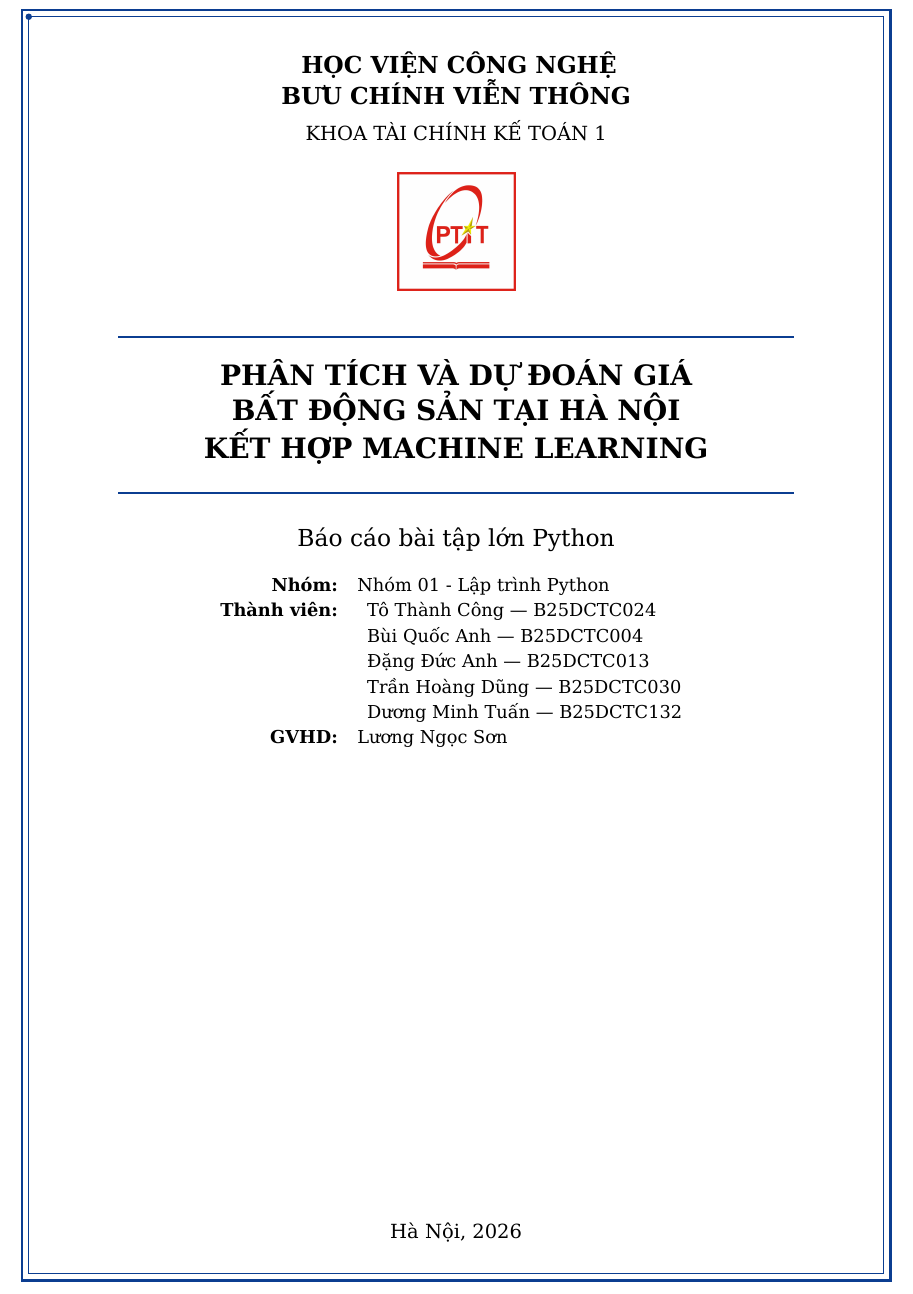
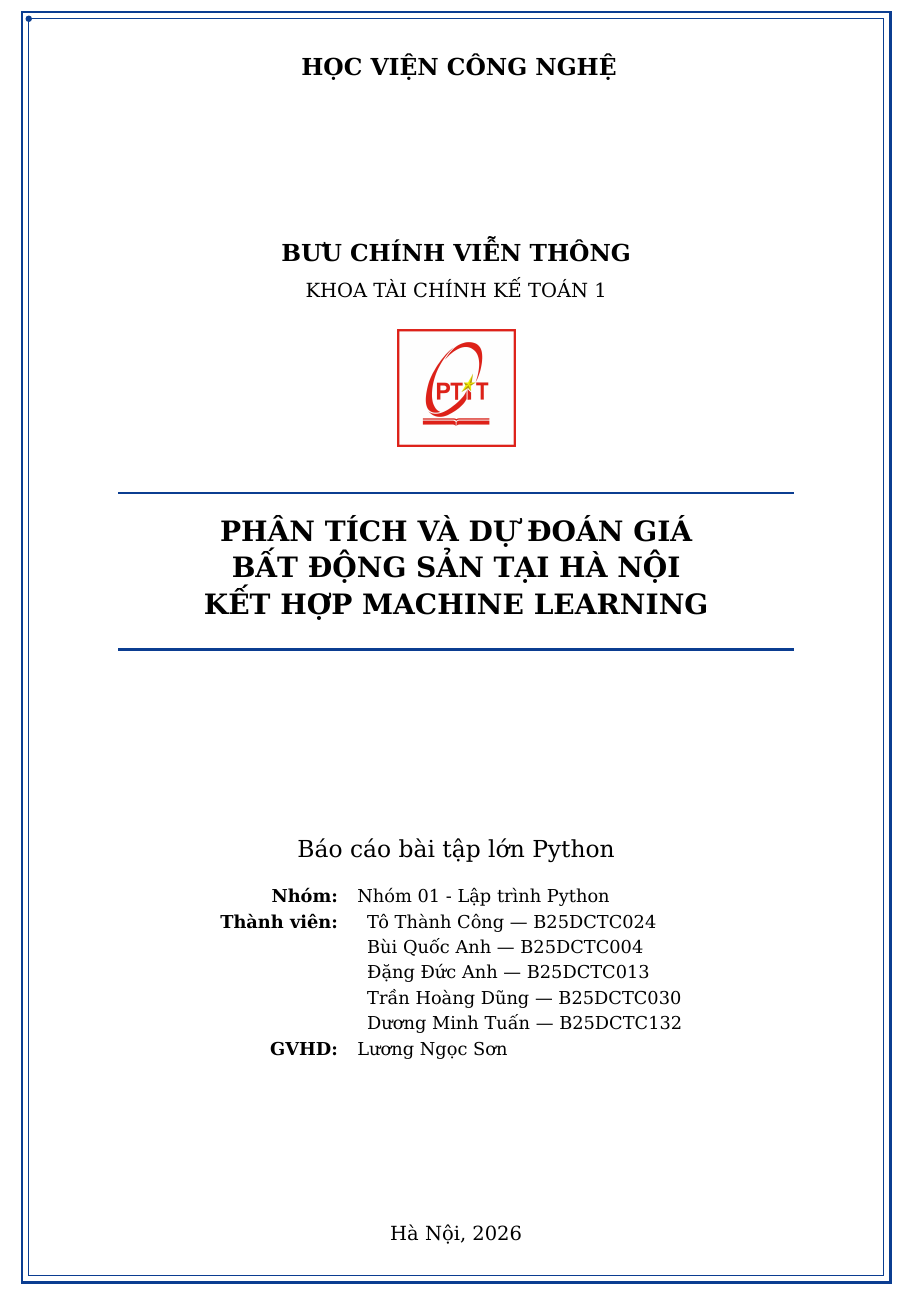
Before and after one commit to tocong282/vietnam-real-estate-house-price-python, a LaTeX document (report/main.tex): part of page 1 of 7, cut so that both start at the same text. Compiled offline with XeLaTeX.

```diff
--- a/report/main.tex
+++ b/report/main.tex
@@ -34,12 +34,14 @@
   \foreach \x/\y in {1.25/-1.25,-1.25/-1.25,-1.25/1.25,1.25/1.25}{\fill[ptitblue] ([xshift=\x cm,yshift=\y cm]current page.north west) circle (2pt);}
 \end{tikzpicture}
 \centering
+\vspace*{\fill}
 {\Large\bfseries HỌC VIỆN CÔNG NGHỆ\\BƯU CHÍNH VIỄN THÔNG}\\[.3cm]
 {\large KHOA TÀI CHÍNH KẾ TOÁN 1}\\[.65cm]
 \includegraphics[width=.15\textwidth]{ptit-logo.jpg}\\[.55cm]
 {\color{ptitblue}\rule{.86\textwidth}{1.4pt}}\\[.25cm]
 {\LARGE\bfseries PHÂN TÍCH VÀ DỰ ĐOÁN GIÁ\\BẤT ĐỘNG SẢN TẠI HÀ NỘI\\KẾT HỢP MACHINE LEARNING}\\[.3cm]
 {\color{ptitblue}\rule{.86\textwidth}{1.4pt}}\\[.65cm]
+\vfill
 {\Large Báo cáo bài tập lớn Python}\\[.45cm]
 \begin{tabular}{rl}
 \textbf{Nhóm:} & Nhóm 01 - Lập trình Python\\
```
Also changed, not shown: BANG_PHAN_CONG.pdf (added), BAO_CAO_NHOM01_5_8_TRANG.pdf, report/main.pdf (added).
